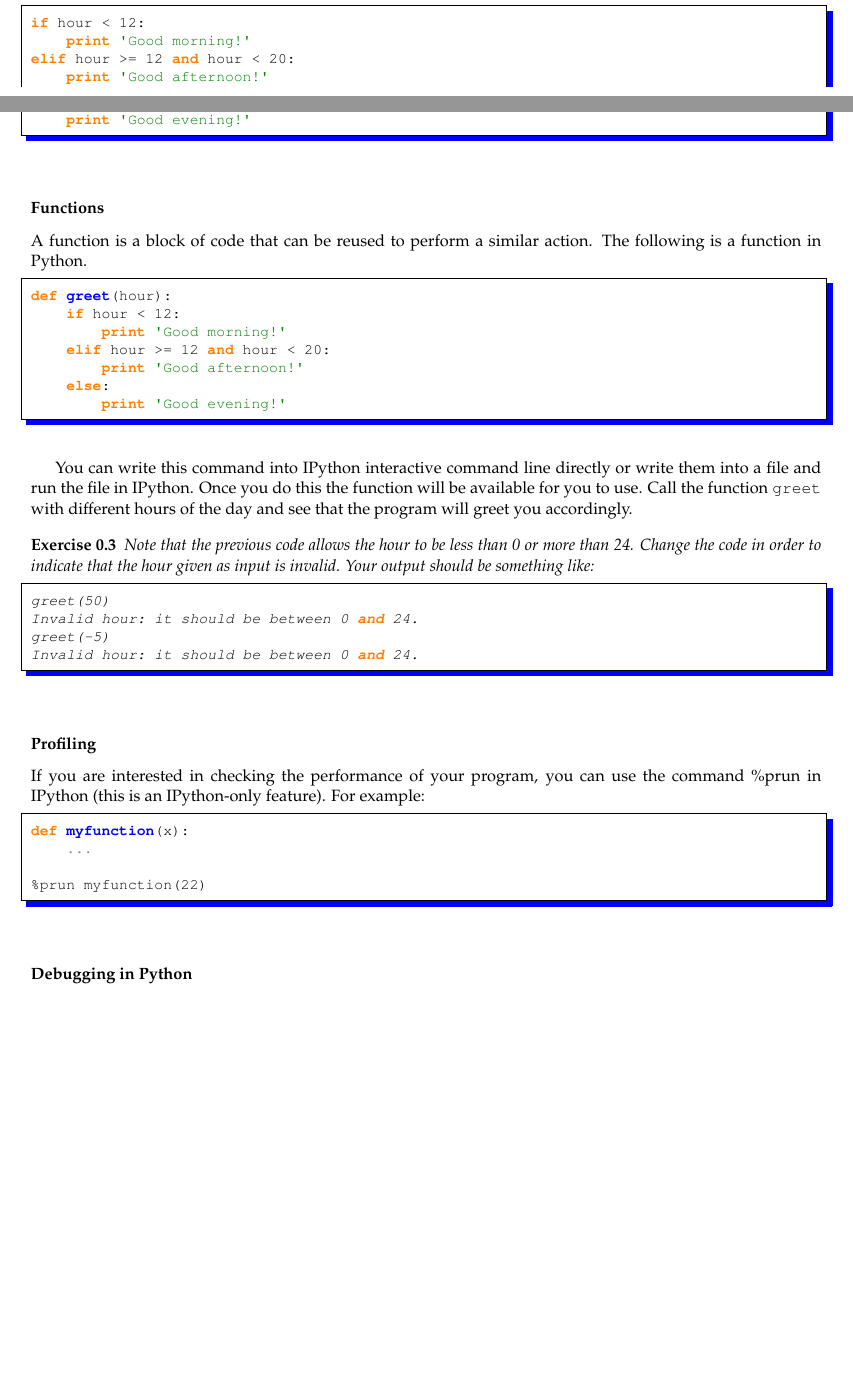
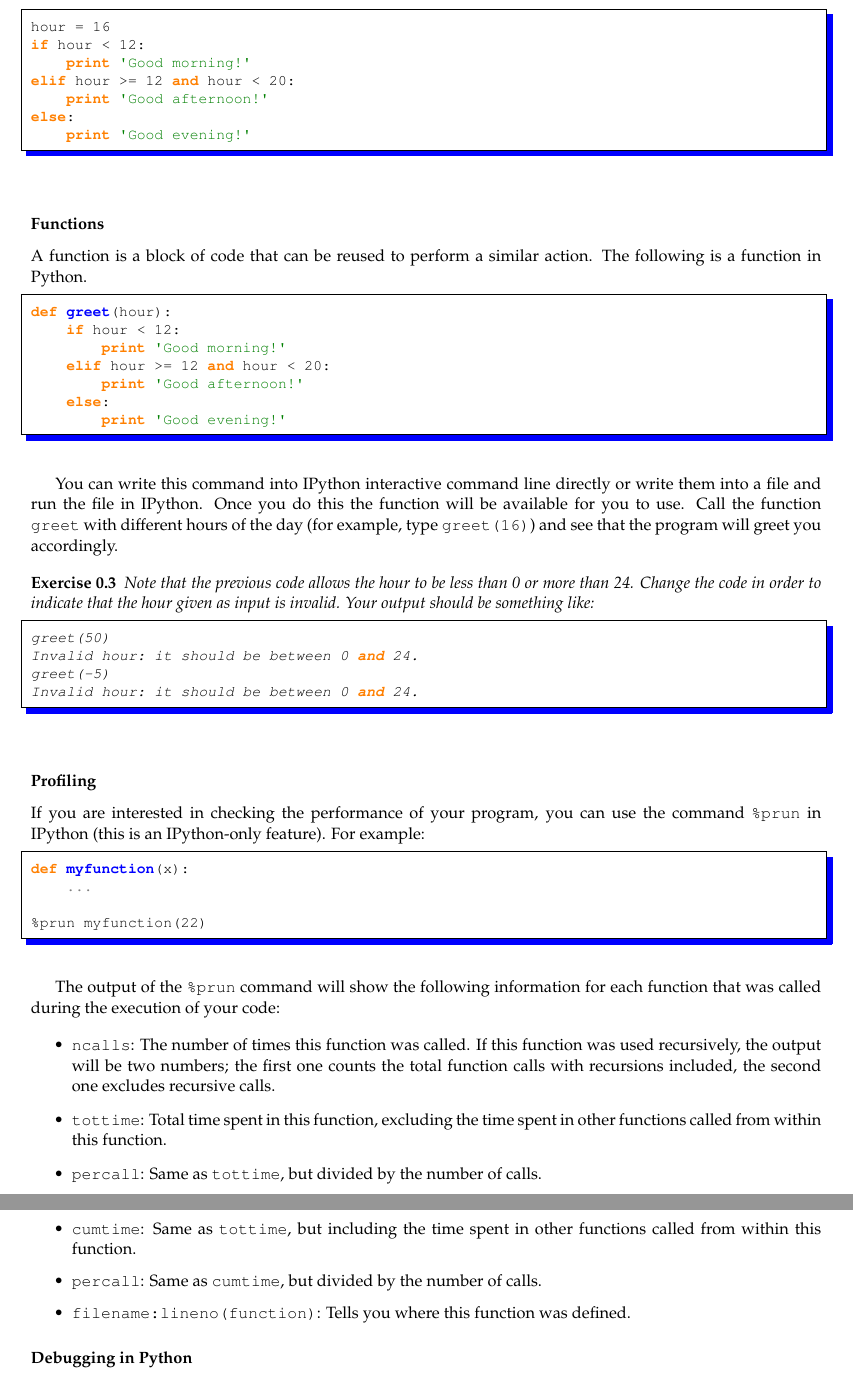
Before and after one commit to LxMLS/lxmls-guide, a LaTeX thesis (guide.tex, which reads pages/intro/python.tex): two parts of pages 4 and 5 of 80 before the commit and two parts of pages 5 and 6 of 80 after it, joined at a grey line, cut at the place of the change, the shorter picture padded with empty space. Compiled offline with pdfLaTeX.

Commit message:
Extended profiling section on day 0. Minor corrections.

```diff
--- a/pages/intro/python.tex
+++ b/pages/intro/python.tex
@@ -161,6 +161,7 @@ a += 1
 The \code{if} statement allows to control the flow of your program. The next program outputs a greeting that depends on the time of the day.
 
 \begin{python}
+hour = 16
 if hour < 12:
     print 'Good morning!'
 elif hour >= 12 and hour < 20:
@@ -184,7 +185,7 @@ def greet(hour):
         print 'Good evening!'
 \end{python}
 
-You can write this command into IPython interactive command line directly or write them into a file and run the file in IPython. Once you do this the function will be available for you to use. Call the function \code{greet} with different hours of the day and see that the program will greet you accordingly.
+You can write this command into IPython interactive command line directly or write them into a file and run the file in IPython. Once you do this the function will be available for you to use. Call the function \code{greet} with different hours of the day (for example, type \texttt{greet(16)}) and see that the program will greet you accordingly.
 
 \begin{exercise}
 Note that the previous code allows the hour to be less than 0 or more than 24. Change the code in order to indicate that the hour given as input is invalid. Your output should be something like:
@@ -200,7 +201,7 @@ Invalid hour: it should be between 0 and 24.
 
 \subsubsection{Profiling}
 
-If you are interested in checking the performance of your program, you can use the command \%prun in IPython (this is an IPython-only feature). For example:
+If you are interested in checking the performance of your program, you can use the command \texttt{\%prun} in IPython (this is an IPython-only feature). For example:
 
 \begin{python}
 def myfunction(x):
@@ -208,6 +209,17 @@ def myfunction(x):
 
 %prun myfunction(22)
 \end{python}
+
+The output of the \texttt{\%prun} command will show the following information for each function that was called during the execution of your code:
+
+\begin{itemize}
+\item \texttt{ncalls}: The number of times this function was called. If this function was used recursively, the output will be two numbers; the first one counts the total function calls with recursions included, the second one excludes recursive calls.
+\item \texttt{tottime}: Total time spent in this function, excluding the time spent in other functions called from within this function.
+\item \texttt{percall}: Same as \texttt{tottime}, but divided by the number of calls.
+\item \texttt{cumtime}: Same as \texttt{tottime}, but including the time spent in other functions called from within this function.
+\item \texttt{percall}: Same as \texttt{cumtime}, but divided by the number of calls.
+\item \texttt{filename:lineno(function)}: Tells you where this function was defined.
+\end{itemize}
 
 \subsubsection{Debugging in Python}
 
```
Also changed, not shown: pages/intro/la.tex (+1 -1 lines), pages/intro/python.tex (14 more changed lines).
